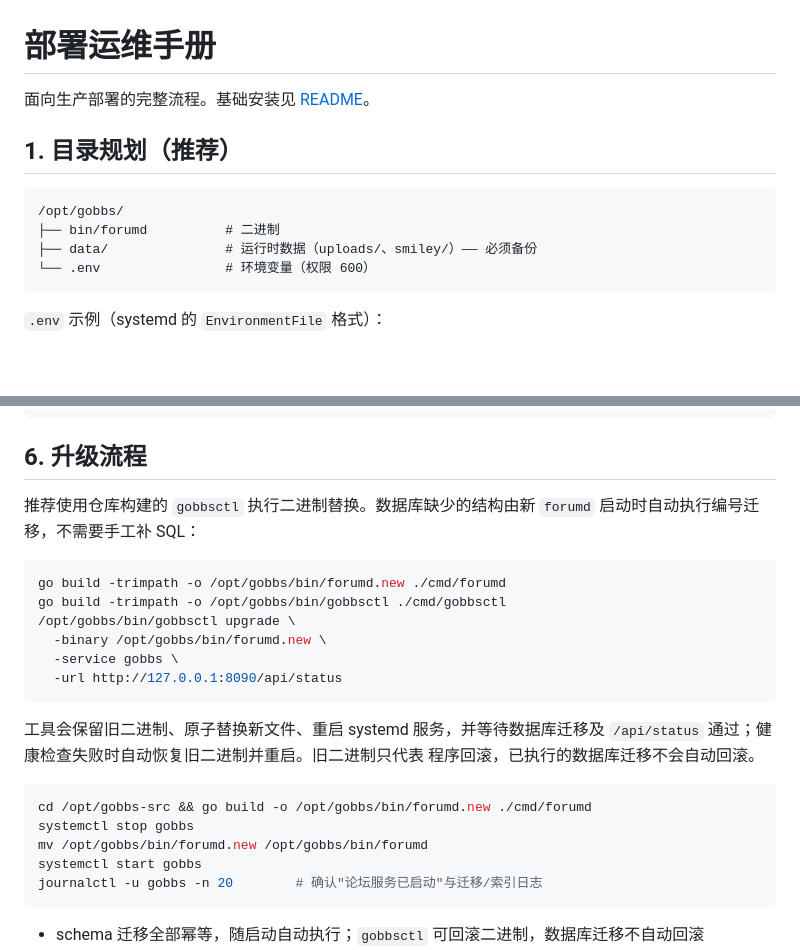
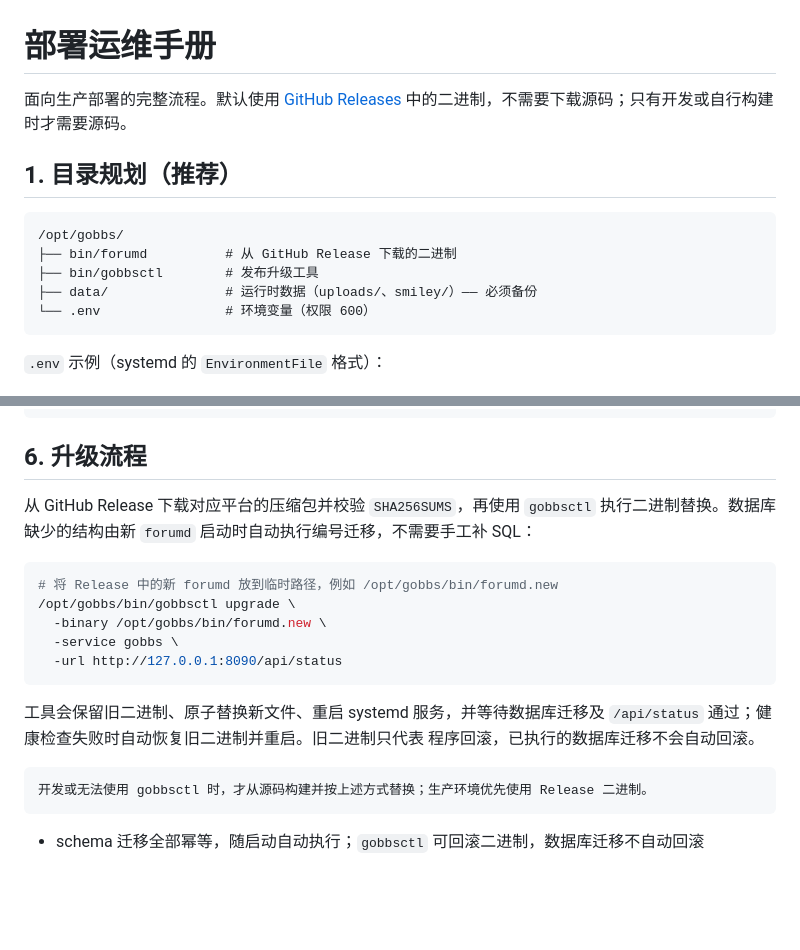
Before and after one commit to QAQ000000/bbs, a Markdown page: docs/DEPLOY.md, 2 parts joined by grey strips. Rendered like a GitHub page; blank space fills up the shorter version.

Commit message:
调整文档为二进制优先部署

````diff
--- a/docs/DEPLOY.md
+++ b/docs/DEPLOY.md
@@ -1,12 +1,13 @@
 # 部署运维手册
 
-面向生产部署的完整流程。基础安装见 [README](../README.md#快速开始)。
+面向生产部署的完整流程。默认使用 [GitHub Releases](https://github.com/QAQ000000/bbs/releases) 中的二进制，不需要下载源码；只有开发或自行构建时才需要源码。
 
 ## 1. 目录规划（推荐）
 
 ```
 /opt/gobbs/
-├── bin/forumd          # 二进制
+├── bin/forumd          # 从 GitHub Release 下载的二进制
+├── bin/gobbsctl        # 发布升级工具
 ├── data/               # 运行时数据（uploads/、smiley/）—— 必须备份
 └── .env                # 环境变量（权限 600）
 ```
@@ -142,12 +143,11 @@ systemctl start gobbs
 
 ## 6. 升级流程
 
-推荐使用仓库构建的 `gobbsctl` 执行二进制替换。数据库缺少的结构由新
+从 GitHub Release 下载对应平台的压缩包并校验 `SHA256SUMS`，再使用 `gobbsctl` 执行二进制替换。数据库缺少的结构由新
 `forumd` 启动时自动执行编号迁移，不需要手工补 SQL：
 
 ```bash
-go build -trimpath -o /opt/gobbs/bin/forumd.new ./cmd/forumd
-go build -trimpath -o /opt/gobbs/bin/gobbsctl ./cmd/gobbsctl
+# 将 Release 中的新 forumd 放到临时路径，例如 /opt/gobbs/bin/forumd.new
 /opt/gobbs/bin/gobbsctl upgrade \
   -binary /opt/gobbs/bin/forumd.new \
   -service gobbs \
@@ -159,11 +159,7 @@ go build -trimpath -o /opt/gobbs/bin/gobbsctl ./cmd/gobbsctl
 程序回滚，已执行的数据库迁移不会自动回滚。
 
 ```bash
-cd /opt/gobbs-src && go build -o /opt/gobbs/bin/forumd.new ./cmd/forumd
-systemctl stop gobbs
-mv /opt/gobbs/bin/forumd.new /opt/gobbs/bin/forumd
-systemctl start gobbs
-journalctl -u gobbs -n 20        # 确认"论坛服务已启动"与迁移/索引日志
+开发或无法使用 gobbsctl 时，才从源码构建并按上述方式替换；生产环境优先使用 Release 二进制。
 ```
 
 - schema 迁移全部幂等，随启动自动执行；`gobbsctl` 可回滚二进制，数据库迁移不自动回滚
````
Also changed, not shown: 1 other file.
